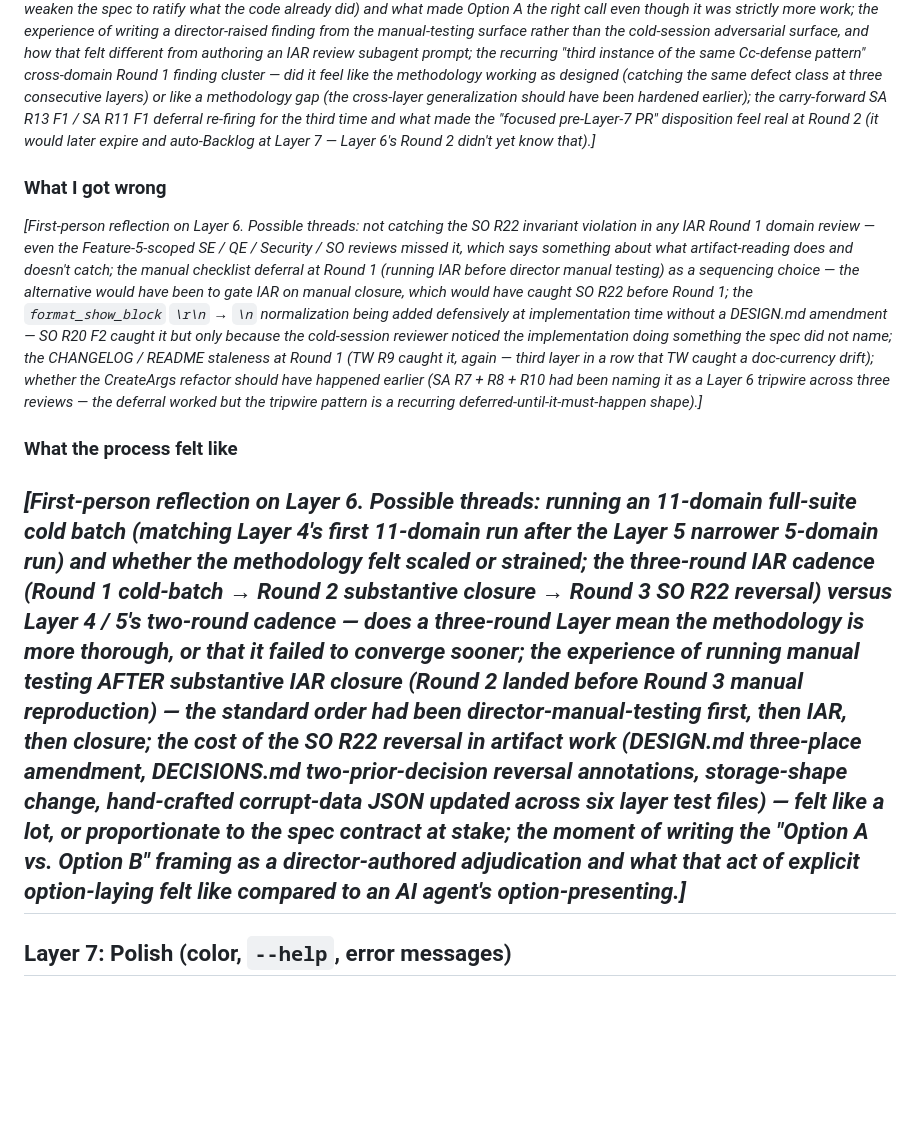
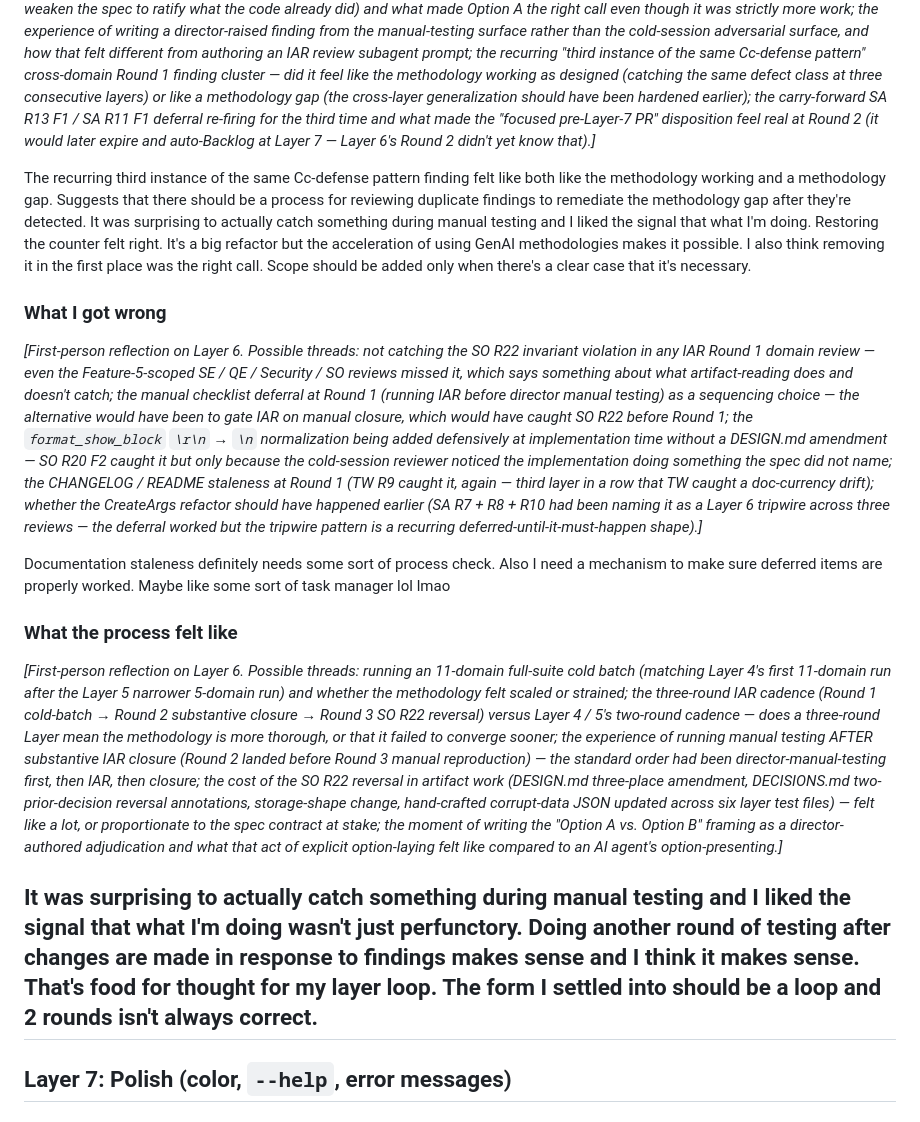
Before and after one commit to magnificentlycursed/guild-portfolio, a Markdown page: issue-tracker-cli/PROCESS.md, the part around one of its changes. GitHub-like rendering; blank space fills up the shorter version.

```diff
--- a/issue-tracker-cli/PROCESS.md
+++ b/issue-tracker-cli/PROCESS.md
@@ -449,12 +449,20 @@ VDD-IAR Review 16 verdict (Round 2 closure): NO-GO-PENDING-MANUAL. After Round 3
 ### What was hardest
 
 *[First-person reflection on Layer 6. Possible threads: the moment of running the manual checklist item 8 ("delete issue #2 from {#1,#2}, create new") and observing `Created issue #2: ...` — the surprise (or non-surprise) of catching a spec violation that 11 IAR domain reviews missed; the cost-of-reversal weighing for SO R22 Option A vs. Option B (restore the counter and undo two prior decisions, OR weaken the spec to ratify what the code already did) and what made Option A the right call even though it was strictly more work; the experience of writing a director-raised finding from the manual-testing surface rather than the cold-session adversarial surface, and how that felt different from authoring an IAR review subagent prompt; the recurring "third instance of the same Cc-defense pattern" cross-domain Round 1 finding cluster — did it feel like the methodology working as designed (catching the same defect class at three consecutive layers) or like a methodology gap (the cross-layer generalization should have been hardened earlier); the carry-forward SA R13 F1 / SA R11 F1 deferral re-firing for the third time and what made the "focused pre-Layer-7 PR" disposition feel real at Round 2 (it would later expire and auto-Backlog at Layer 7 — Layer 6's Round 2 didn't yet know that).]*
+
+The recurring third instance of the same Cc-defense pattern finding felt like both like the methodology working and a methodology gap. Suggests that there should be a process for reviewing duplicate findings to remediate the methodology gap after they're detected. It was surprising to actually catch something during manual testing and I liked the signal that what I'm doing. Restoring the counter felt right. It's a big refactor but the acceleration of using GenAI methodologies makes it possible. I also think removing it in the first place was the right call. Scope should be added only when there's a clear case that it's necessary.
+
 ### What I got wrong
 
 *[First-person reflection on Layer 6. Possible threads: not catching the SO R22 invariant violation in any IAR Round 1 domain review — even the Feature-5-scoped SE / QE / Security / SO reviews missed it, which says something about what artifact-reading does and doesn't catch; the manual checklist deferral at Round 1 (running IAR before director manual testing) as a sequencing choice — the alternative would have been to gate IAR on manual closure, which would have caught SO R22 before Round 1; the `format_show_block` `\r\n` → `\n` normalization being added defensively at implementation time without a DESIGN.md amendment — SO R20 F2 caught it but only because the cold-session reviewer noticed the implementation doing something the spec did not name; the CHANGELOG / README staleness at Round 1 (TW R9 caught it, again — third layer in a row that TW caught a doc-currency drift); whether the CreateArgs refactor should have happened earlier (SA R7 + R8 + R10 had been naming it as a Layer 6 tripwire across three reviews — the deferral worked but the tripwire pattern is a recurring deferred-until-it-must-happen shape).]*
+
+Documentation staleness definitely needs some sort of process check. Also I need a mechanism to make sure deferred items are properly worked. Maybe like some sort of task manager lol lmao
+
 ### What the process felt like
 
 *[First-person reflection on Layer 6. Possible threads: running an 11-domain full-suite cold batch (matching Layer 4's first 11-domain run after the Layer 5 narrower 5-domain run) and whether the methodology felt scaled or strained; the three-round IAR cadence (Round 1 cold-batch → Round 2 substantive closure → Round 3 SO R22 reversal) versus Layer 4 / 5's two-round cadence — does a three-round Layer mean the methodology is more thorough, or that it failed to converge sooner; the experience of running manual testing AFTER substantive IAR closure (Round 2 landed before Round 3 manual reproduction) — the standard order had been director-manual-testing first, then IAR, then closure; the cost of the SO R22 reversal in artifact work (DESIGN.md three-place amendment, DECISIONS.md two-prior-decision reversal annotations, storage-shape change, hand-crafted corrupt-data JSON updated across six layer test files) — felt like a lot, or proportionate to the spec contract at stake; the moment of writing the "Option A vs. Option B" framing as a director-authored adjudication and what that act of explicit option-laying felt like compared to an AI agent's option-presenting.]*
+
+It was surprising to actually catch something during manual testing and I liked the signal that what I'm doing wasn't just perfunctory. Doing another round of testing after changes are made in response to findings makes sense and I think it makes sense. That's food for thought for my layer loop. The form I settled into should be a loop and 2 rounds isn't always correct.
 ---
 
 ## Layer 7: Polish (color, `--help`, error messages)
```
Also changed, not shown: other parts of issue-tracker-cli/PROCESS.md (+8 -0 lines).
